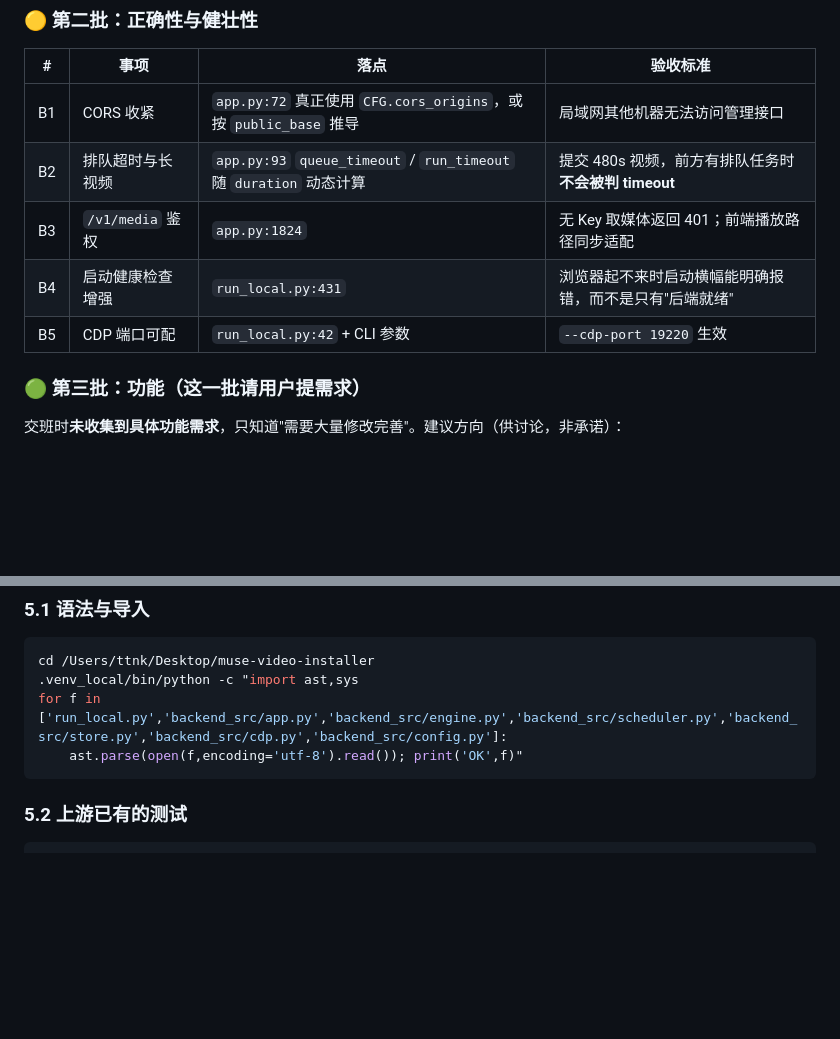
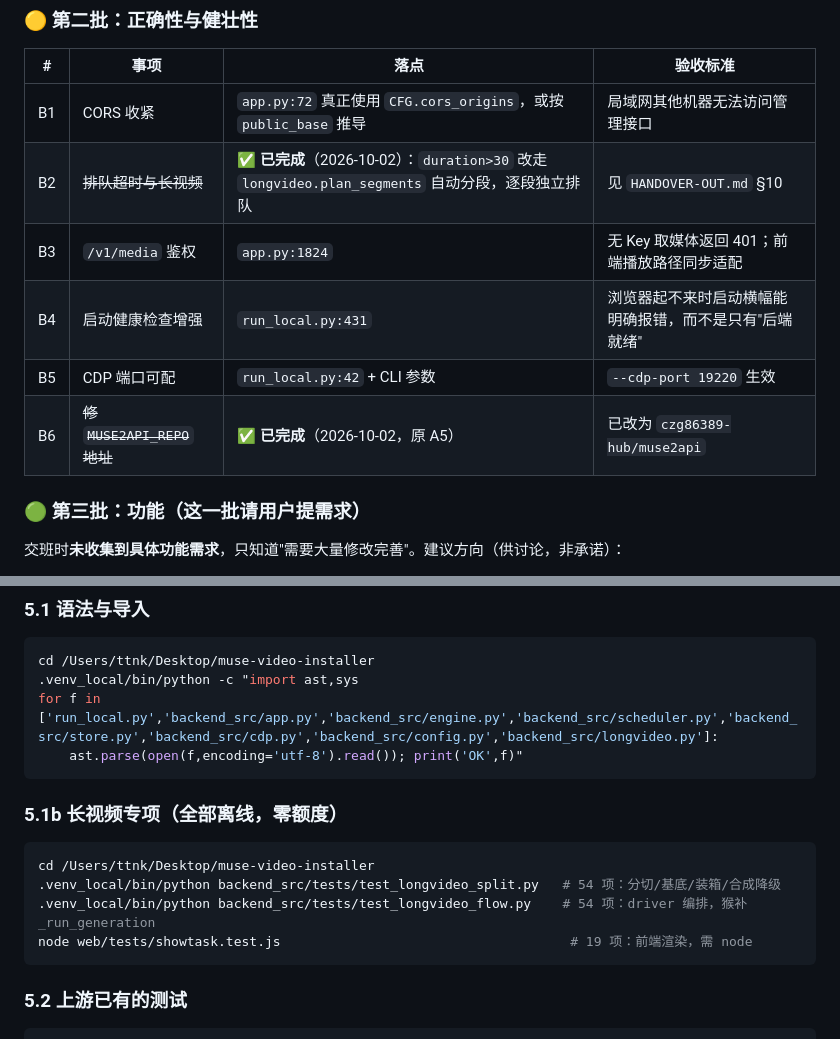
Before and after one commit to macsur/muse-video-make, a Markdown page: docs/HANDOVER-IN.md, 2 parts joined by grey strips. GitHub-like rendering; blank space fills up the shorter version.

````diff
--- a/docs/HANDOVER-IN.md
+++ b/docs/HANDOVER-IN.md
@@ -89,10 +89,11 @@ pkill -f "remote-debugging-port=19210"
 | # | 事项 | 落点 | 验收标准 |
 |---|---|---|---|
 | B1 | CORS 收紧 | `app.py:72` 真正使用 `CFG.cors_origins`，或按 `public_base` 推导 | 局域网其他机器无法访问管理接口 |
-| B2 | 排队超时与长视频 | `app.py:93` `queue_timeout` / `run_timeout` 随 `duration` 动态计算 | 提交 480s 视频，前方有排队任务时**不会被判 timeout** |
+| B2 | ~~排队超时与长视频~~ | ✅ **已完成**（2026-10-02）：`duration>30` 改走 `longvideo.plan_segments` 自动分段，逐段独立排队 | 见 `HANDOVER-OUT.md` §10 |
 | B3 | `/v1/media` 鉴权 | `app.py:1824` | 无 Key 取媒体返回 401；前端播放路径同步适配 |
 | B4 | 启动健康检查增强 | `run_local.py:431` | 浏览器起不来时启动横幅能明确报错，而不是只有"后端就绪" |
 | B5 | CDP 端口可配 | `run_local.py:42` + CLI 参数 | `--cdp-port 19220` 生效 |
+| B6 | ~~修 `MUSE2API_REPO` 地址~~ | ✅ **已完成**（2026-10-02，原 A5） | 已改为 `czg86389-hub/muse2api` |
 
 ### 🟢 第三批：功能（**这一批请用户提需求**）
 
@@ -116,8 +117,17 @@ pkill -f "remote-debugging-port=19210"
 ```bash
 cd /Users/ttnk/Desktop/muse-video-installer
 .venv_local/bin/python -c "import ast,sys
-for f in ['run_local.py','backend_src/app.py','backend_src/engine.py','backend_src/scheduler.py','backend_src/store.py','backend_src/cdp.py','backend_src/config.py']:
+for f in ['run_local.py','backend_src/app.py','backend_src/engine.py','backend_src/scheduler.py','backend_src/store.py','backend_src/cdp.py','backend_src/config.py','backend_src/longvideo.py']:
     ast.parse(open(f,encoding='utf-8').read()); print('OK',f)"
+```
+
+### 5.1b 长视频专项（全部离线，零额度）
+
+```bash
+cd /Users/ttnk/Desktop/muse-video-installer
+.venv_local/bin/python backend_src/tests/test_longvideo_split.py   # 54 项：分切/基底/装箱/合成降级
+.venv_local/bin/python backend_src/tests/test_longvideo_flow.py    # 54 项：driver 编排，猴补 _run_generation
+node web/tests/showtask.test.js                                     # 19 项：前端渲染，需 node
 ```
 
 ### 5.2 上游已有的测试
````
Also changed, not shown: docs/HANDOVER-OUT.md (+60 -4 lines).
